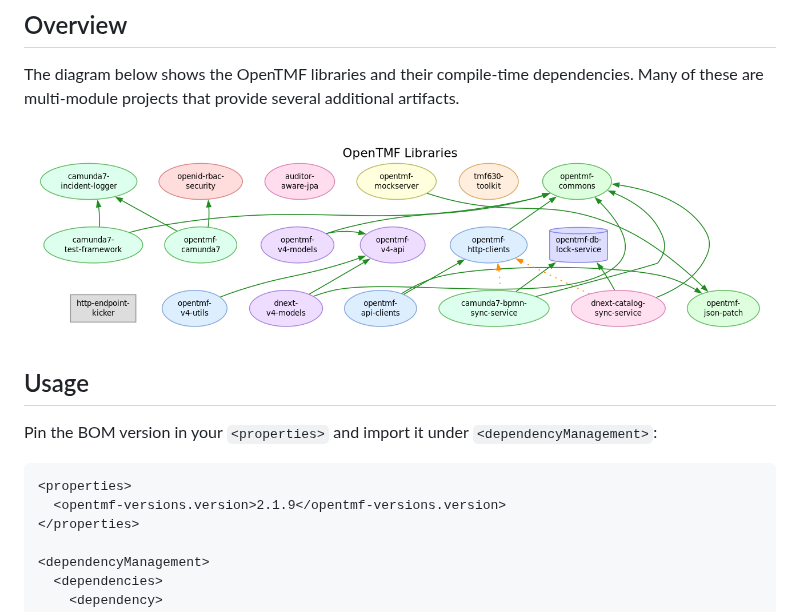
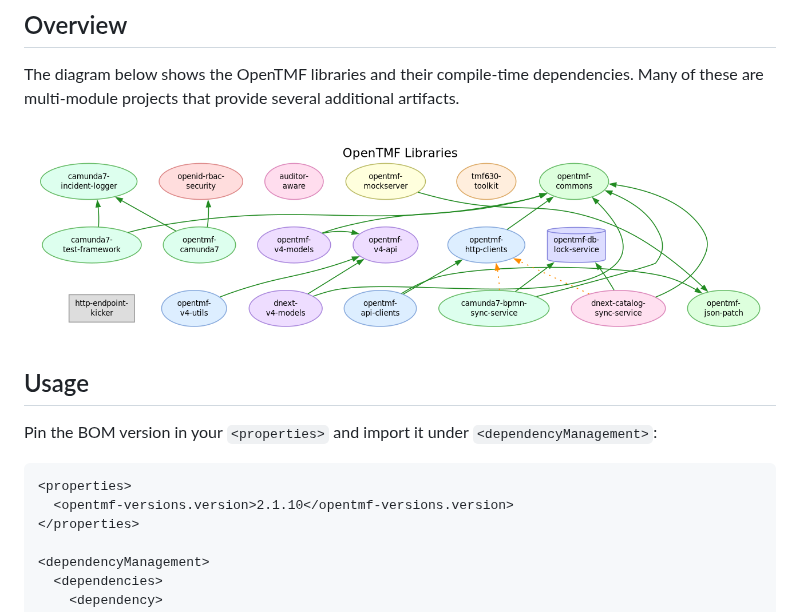
Before and after one commit to opentmf/opentmf-versions, a Markdown page: README.md, the part around the change. GitHub-like rendering; pictures changed too: module-dependencies.png.

Commit message:
Bump `tmf630-toolkit` to 2.1.2 and prepare release 2.1.10 in changelog, README, and pom files.

````diff
--- a/README.md
+++ b/README.md
@@ -23,7 +23,7 @@ Pin the BOM version in your `<properties>` and import it under `<dependencyManag
 
 ```xml
 <properties>
-  <opentmf-versions.version>2.1.9</opentmf-versions.version>
+  <opentmf-versions.version>2.1.10</opentmf-versions.version>
 </properties>
 
 <dependencyManagement>
````
Also changed, not shown: CHANGELOG.md (+5 -0 lines), 1 other file.
